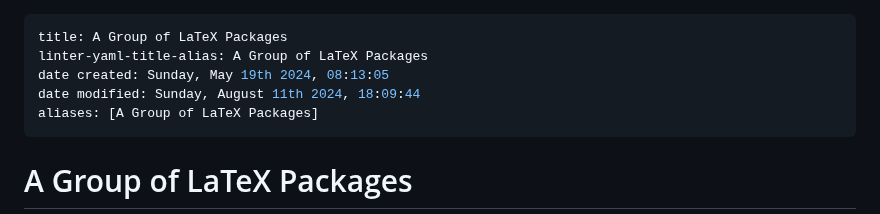
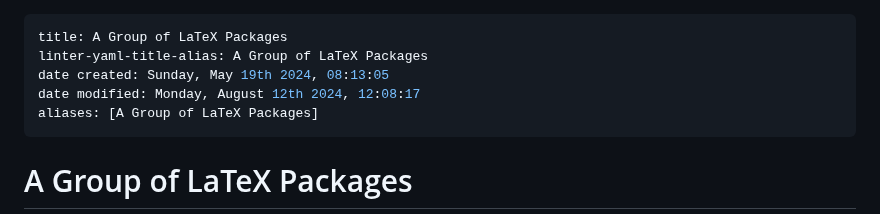
Before and after one commit to agni-datta/csLaTeX, a Markdown page: csbook/README.md, the part around the change. Drawn GitHub-style.

```diff
--- a/csbook/README.md
+++ b/csbook/README.md
@@ -2,7 +2,7 @@
 title: A Group of LaTeX Packages
 linter-yaml-title-alias: A Group of LaTeX Packages
 date created: Sunday, May 19th 2024, 08:13:05
-date modified: Sunday, August 11th 2024, 18:09:44
+date modified: Monday, August 12th 2024, 12:08:17
 aliases: [A Group of LaTeX Packages]
 ---
 
```
